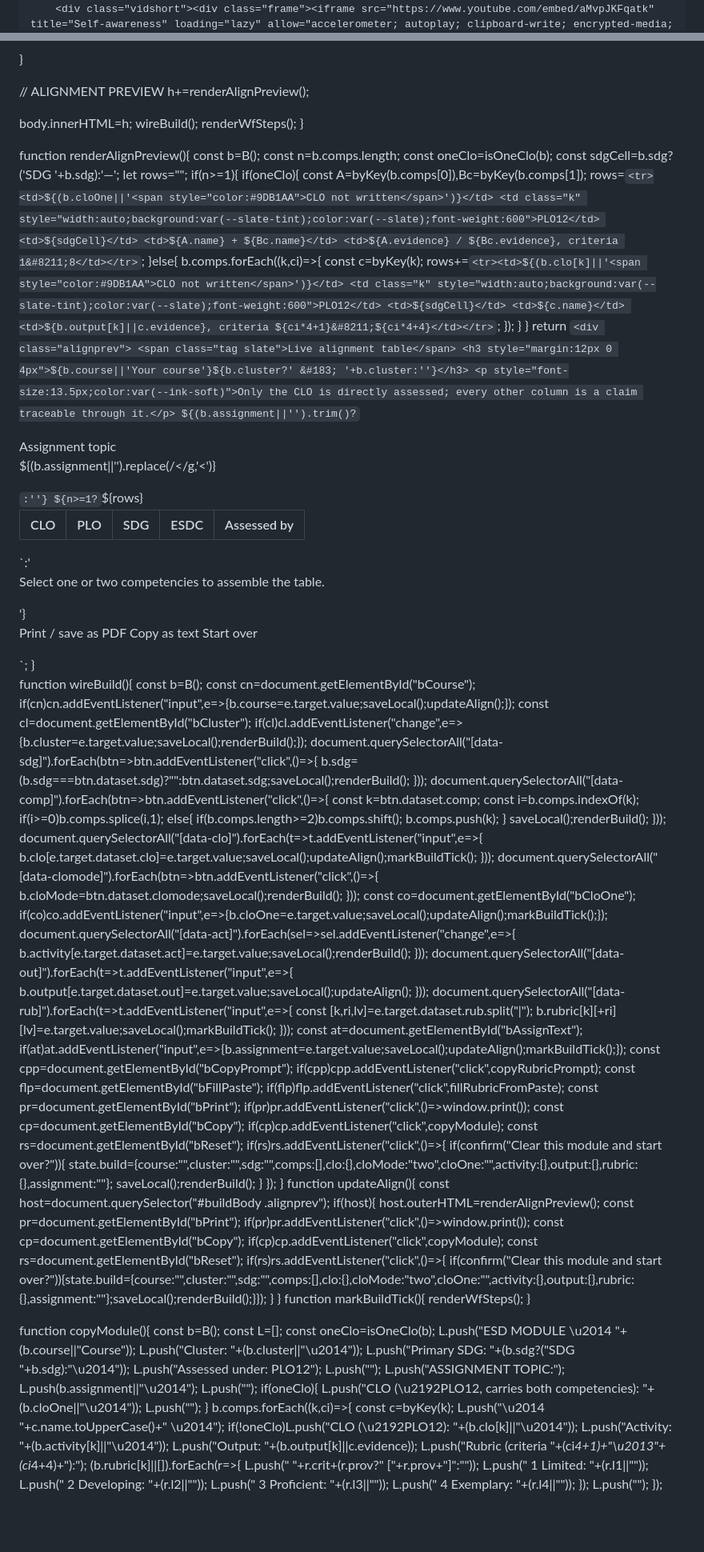
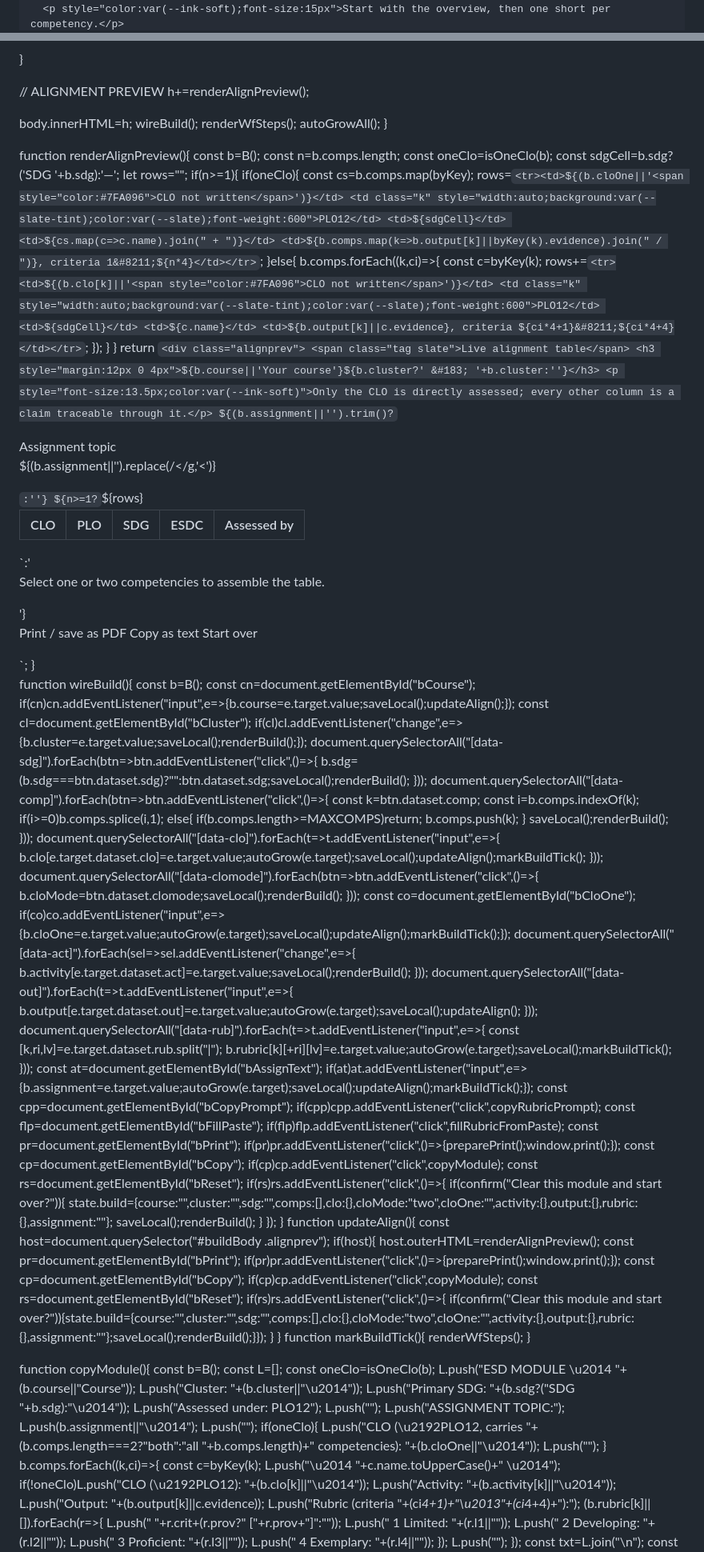
Before and after one commit to zurinaza/ESD-Competency, a Markdown page: README.md, 2 parts joined by grey strips. Shown at 80% size. Rendered like a GitHub page; blank space fills up the shorter version.

```diff
--- a/README.md
+++ b/README.md
@@ -240,7 +242,7 @@ summary{cursor:pointer;font-size:14.4px;color:var(--moss);font-weight:500}
 .pick{border:1px solid var(--line);border-radius:6px;background:#fff;padding:10px 12px;cursor:pointer;text-align:left;font-size:13.5px;transition:border-color .12s,background .12s;color:var(--ink)}
 .pick:hover{border-color:var(--moss)}
 .pick[aria-pressed="true"]{border-color:var(--moss);background:var(--moss-tint);color:var(--moss);font-weight:600}
-.pick .pk{font-family:"IBM Plex Mono",monospace;font-size:10px;color:#9DB1AA;display:block}
+.pick .pk{font-family:"IBM Plex Mono",monospace;font-size:10px;color:#7FA096;display:block}
 .pick[aria-pressed="true"] .pk{color:var(--moss)}
 .sdgpick{border:1px solid var(--line);border-radius:6px;background:#fff;padding:8px 10px;cursor:pointer;text-align:left;font-size:12.5px;display:flex;gap:8px;align-items:center;transition:border-color .12s,background .12s;color:var(--ink)}
 .sdgpick:hover{border-color:var(--slate)}
@@ -1666,6 +1720,7 @@ function renderBuild(){
   body.innerHTML=h;
   wireBuild();
   renderWfSteps();
+  autoGrowAll();
 }
 
 function renderAlignPreview(){
@@ -1676,16 +1731,16 @@ function renderAlignPreview(){
   let rows="";
   if(n>=1){
     if(oneClo){
-      const A=byKey(b.comps[0]),Bc=byKey(b.comps[1]);
-      rows=`<tr><td>${(b.cloOne||'<span style="color:#9DB1AA">CLO not written</span>')}</td>
+      const cs=b.comps.map(byKey);
+      rows=`<tr><td>${(b.cloOne||'<span style="color:#7FA096">CLO not written</span>')}</td>
         <td class="k" style="width:auto;background:var(--slate-tint);color:var(--slate);font-weight:600">PLO12</td>
         <td>${sdgCell}</td>
-        <td>${A.name} + ${Bc.name}</td>
-        <td>${A.evidence} / ${Bc.evidence}, criteria 1&#8211;8</td></tr>`;
+        <td>${cs.map(c=>c.name).join(" + ")}</td>
+        <td>${b.comps.map(k=>b.output[k]||byKey(k).evidence).join(" / ")}, criteria 1&#8211;${n*4}</td></tr>`;
     }else{
       b.comps.forEach((k,ci)=>{
         const c=byKey(k);
-        rows+=`<tr><td>${(b.clo[k]||'<span style="color:#9DB1AA">CLO not written</span>')}</td>
+        rows+=`<tr><td>${(b.clo[k]||'<span style="color:#7FA096">CLO not written</span>')}</td>
           <td class="k" style="width:auto;background:var(--slate-tint);color:var(--slate);font-weight:600">PLO12</td>
           <td>${sdgCell}</td>
           <td>${c.name}</td>
@@ -1698,7 +1753,7 @@ function renderAlignPreview(){
     <h3 style="margin:12px 0 4px">${b.course||'Your course'}${b.cluster?' &#183; '+b.cluster:''}</h3>
     <p style="font-size:13.5px;color:var(--ink-soft)">Only the CLO is directly assessed; every other column is a claim traceable through it.</p>
     ${(b.assignment||'').trim()?`<div style="margin:14px 0"><div class="mono" style="font-size:10.5px;letter-spacing:.14em;text-transform:uppercase;color:var(--moss)">Assignment topic</div><p style="font-size:14px;margin-top:4px;white-space:pre-wrap">${(b.assignment||'').replace(/</g,'&lt;')}</p></div>`:''}
-    ${n>=1?`<table class="tbl"><thead><tr><th>CLO</th><th>PLO</th><th>SDG</th><th>ESDC</th><th>Assessed by</th></tr></thead><tbody>${rows}</tbody></table>`:'<p style="color:#9DB1AA;font-size:14px">Select one or two competencies to assemble the table.</p>'}
+    ${n>=1?`<table class="tbl"><thead><tr><th>CLO</th><th>PLO</th><th>SDG</th><th>ESDC</th><th>Assessed by</th></tr></thead><tbody>${rows}</tbody></table>`:'<p style="color:#7FA096;font-size:14px">Select one or two competencies to assemble the table.</p>'}
     <div style="margin-top:16px;display:flex;gap:10px;flex-wrap:wrap" class="noprint">
       <button class="btn moss small" id="bPrint">Print / save as PDF</button>
       <button class="btn ghost small" id="bCopy">Copy as text</button>
@@ -1720,32 +1775,32 @@ function wireBuild(){
   document.querySelectorAll("[data-comp]").forEach(btn=>btn.addEventListener("click",()=>{
     const k=btn.dataset.comp; const i=b.comps.indexOf(k);
     if(i>=0)b.comps.splice(i,1);
-    else{ if(b.comps.length>=2)b.comps.shift(); b.comps.push(k); }
+    else{ if(b.comps.length>=MAXCOMPS)return; b.comps.push(k); }
     saveLocal();renderBuild();
   }));
   document.querySelectorAll("[data-clo]").forEach(t=>t.addEventListener("input",e=>{
-    b.clo[e.target.dataset.clo]=e.target.value;saveLocal();updateAlign();markBuildTick();
+    b.clo[e.target.dataset.clo]=e.target.value;autoGrow(e.target);saveLocal();updateAlign();markBuildTick();
   }));
   document.querySelectorAll("[data-clomode]").forEach(btn=>btn.addEventListener("click",()=>{
     b.cloMode=btn.dataset.clomode;saveLocal();renderBuild();
   }));
   const co=document.getElementById("bCloOne");
-  if(co)co.addEventListener("input",e=>{b.cloOne=e.target.value;saveLocal();updateAlign();markBuildTick();});
+  if(co)co.addEventListener("input",e=>{b.cloOne=e.target.value;autoGrow(e.target);saveLocal();updateAlign();markBuildTick();});
   document.querySelectorAll("[data-act]").forEach(sel=>sel.addEventListener("change",e=>{
     b.activity[e.target.dataset.act]=e.target.value;saveLocal();renderBuild();
   }));
   document.querySelectorAll("[data-out]").forEach(t=>t.addEventListener("input",e=>{
-    b.output[e.target.dataset.out]=e.target.value;saveLocal();updateAlign();
+    b.output[e.target.dataset.out]=e.target.value;autoGrow(e.target);saveLocal();updateAlign();
   }));
   document.querySelectorAll("[data-rub]").forEach(t=>t.addEventListener("input",e=>{
     const [k,ri,lv]=e.target.dataset.rub.split("|");
-    b.rubric[k][+ri][lv]=e.target.value;saveLocal();markBuildTick();
+    b.rubric[k][+ri][lv]=e.target.value;autoGrow(e.target);saveLocal();markBuildTick();
   }));
   const at=document.getElementById("bAssignText");
-  if(at)at.addEventListener("input",e=>{b.assignment=e.target.value;saveLocal();updateAlign();markBuildTick();});
+  if(at)at.addEventListener("input",e=>{b.assignment=e.target.value;autoGrow(e.target);saveLocal();updateAlign();markBuildTick();});
   const cpp=document.getElementById("bCopyPrompt"); if(cpp)cpp.addEventListener("click",copyRubricPrompt);
   const flp=document.getElementById("bFillPaste"); if(flp)flp.addEventListener("click",fillRubricFromPaste);
-  const pr=document.getElementById("bPrint"); if(pr)pr.addEventListener("click",()=>window.print());
+  const pr=document.getElementById("bPrint"); if(pr)pr.addEventListener("click",()=>{preparePrint();window.print();});
   const cp=document.getElementById("bCopy"); if(cp)cp.addEventListener("click",copyModule);
   const rs=document.getElementById("bReset"); if(rs)rs.addEventListener("click",()=>{
     if(confirm("Clear this module and start over?")){
@@ -1757,7 +1812,7 @@ function wireBuild(){
 function updateAlign(){
   const host=document.querySelector("#buildBody .alignprev");
   if(host){ host.outerHTML=renderAlignPreview();
-    const pr=document.getElementById("bPrint"); if(pr)pr.addEventListener("click",()=>window.print());
+    const pr=document.getElementById("bPrint"); if(pr)pr.addEventListener("click",()=>{preparePrint();window.print();});
     const cp=document.getElementById("bCopy"); if(cp)cp.addEventListener("click",copyModule);
     const rs=document.getElementById("bReset"); if(rs)rs.addEventListener("click",()=>{
       if(confirm("Clear this module and start over?")){state.build={course:"",cluster:"",sdg:"",comps:[],clo:{},cloMode:"two",cloOne:"",activity:{},output:{},rubric:{},assignment:""};saveLocal();renderBuild();}});
@@ -1776,7 +1831,7 @@ function copyModule(){
   L.push(b.assignment||"\u2014");
   L.push("");
   if(oneClo){
-    L.push("CLO (\u2192PLO12, carries both competencies): "+(b.cloOne||"\u2014"));
+    L.push("CLO (\u2192PLO12, carries "+(b.comps.length===2?"both":"all "+b.comps.length)+" competencies): "+(b.cloOne||"\u2014"));
     L.push("");
   }
   b.comps.forEach((k,ci)=>{
```
Also changed, not shown: other parts of README.md (+130 -78 lines).
